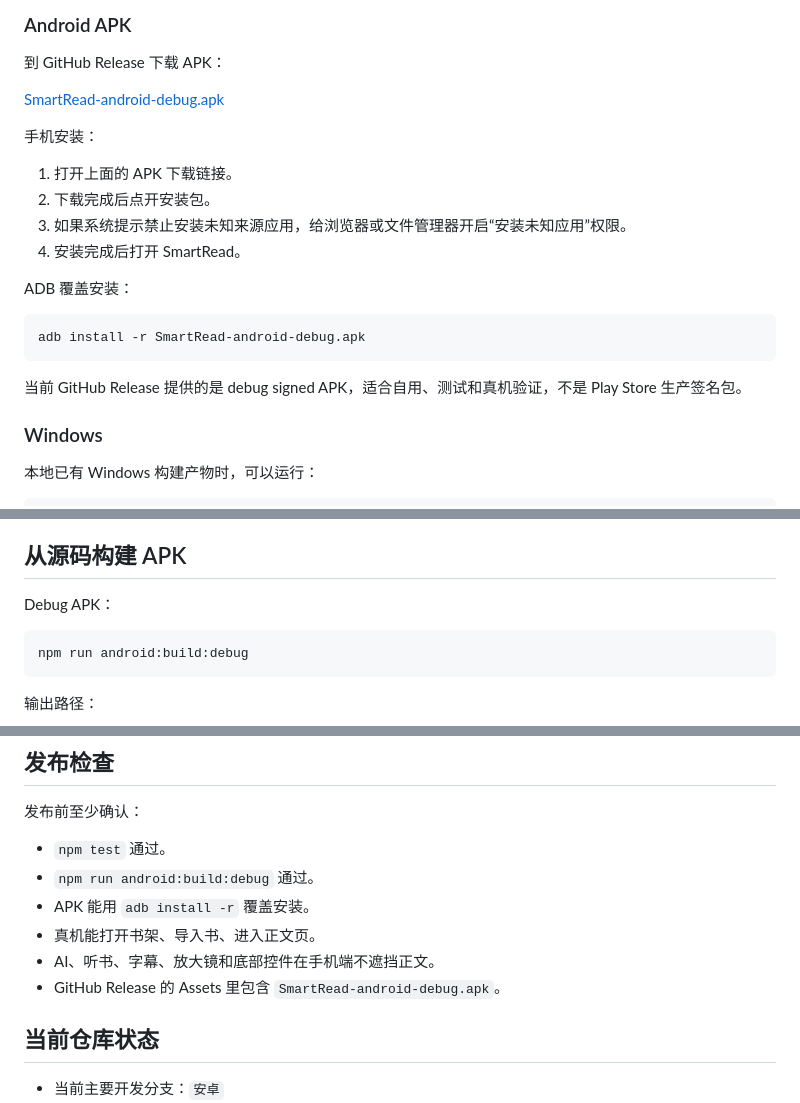
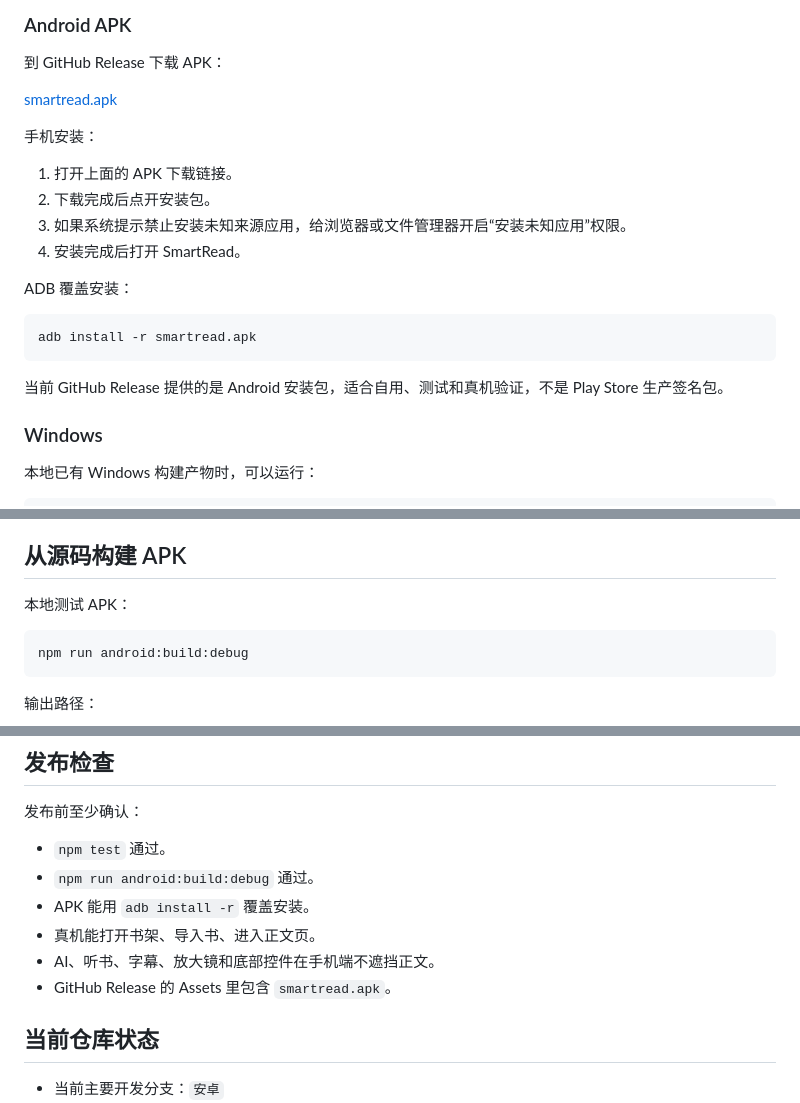
Before and after one commit to xszwow/Smartread, a Markdown page: README.md, 3 parts joined by grey strips. Rendered like a GitHub page.

Commit message:
docs: 简化 APK 下载说明

````diff
--- a/README.md
+++ b/README.md
@@ -30,7 +30,7 @@ SmartRead 是一个本地优先的 AI 阅读器，适合在手机上导入 EPUB
 
 到 GitHub Release 下载 APK：
 
-[SmartRead-android-debug.apk](https://github.com/xszwow/Smartread/releases/latest/download/SmartRead-android-debug.apk)
+[smartread.apk](https://github.com/xszwow/Smartread/releases/latest/download/smartread.apk)
 
 手机安装：
 
@@ -42,10 +42,10 @@ SmartRead 是一个本地优先的 AI 阅读器，适合在手机上导入 EPUB
 ADB 覆盖安装：
 
 ```powershell
-adb install -r SmartRead-android-debug.apk
+adb install -r smartread.apk
 ```
 
-当前 GitHub Release 提供的是 debug signed APK，适合自用、测试和真机验证，不是 Play Store 生产签名包。
+当前 GitHub Release 提供的是 Android 安装包，适合自用、测试和真机验证，不是 Play Store 生产签名包。
 
 ### Windows
 
@@ -82,7 +82,7 @@ Android 端默认行为：
 
 ## 从源码构建 APK
 
-Debug APK：
+本地测试 APK：
 
 ```powershell
 npm run android:build:debug
@@ -137,7 +137,7 @@ npm run desktop:smoke:installed
 - APK 能用 `adb install -r` 覆盖安装。
 - 真机能打开书架、导入书、进入正文页。
 - AI、听书、字幕、放大镜和底部控件在手机端不遮挡正文。
-- GitHub Release 的 Assets 里包含 `SmartRead-android-debug.apk`。
+- GitHub Release 的 Assets 里包含 `smartread.apk`。
 
 ## 当前仓库状态
 
````
